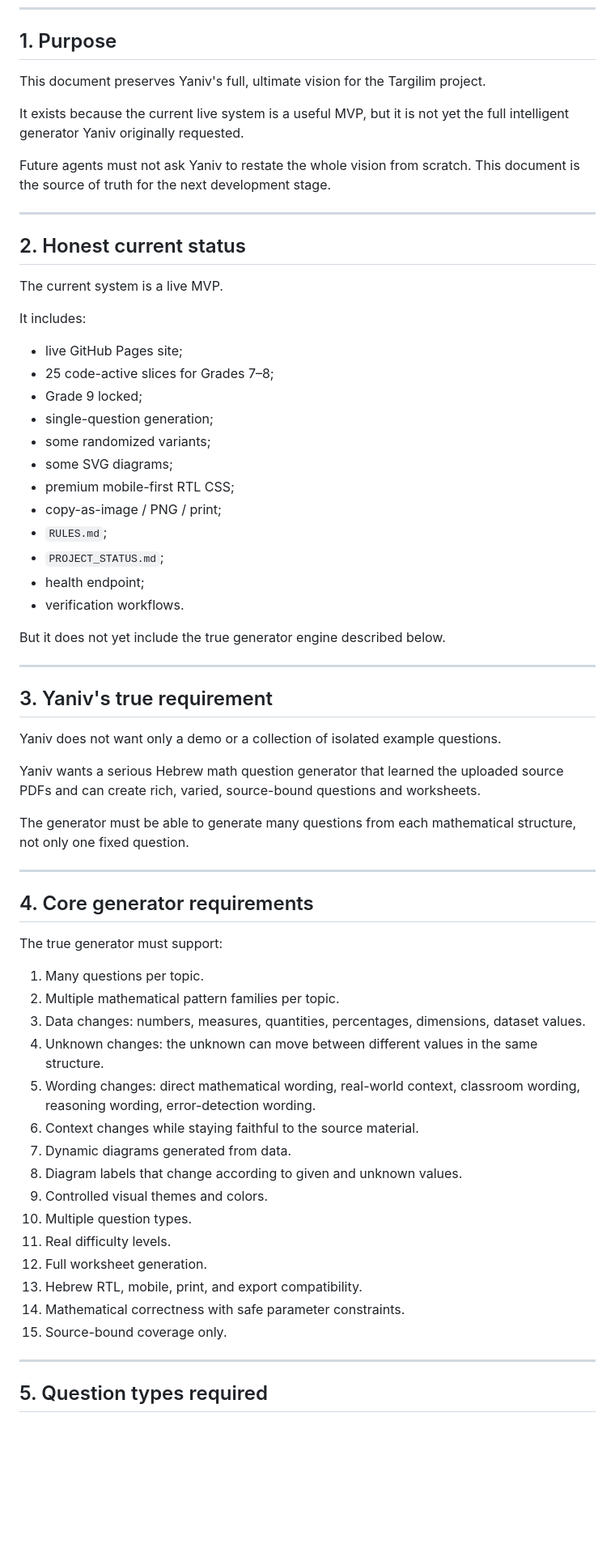
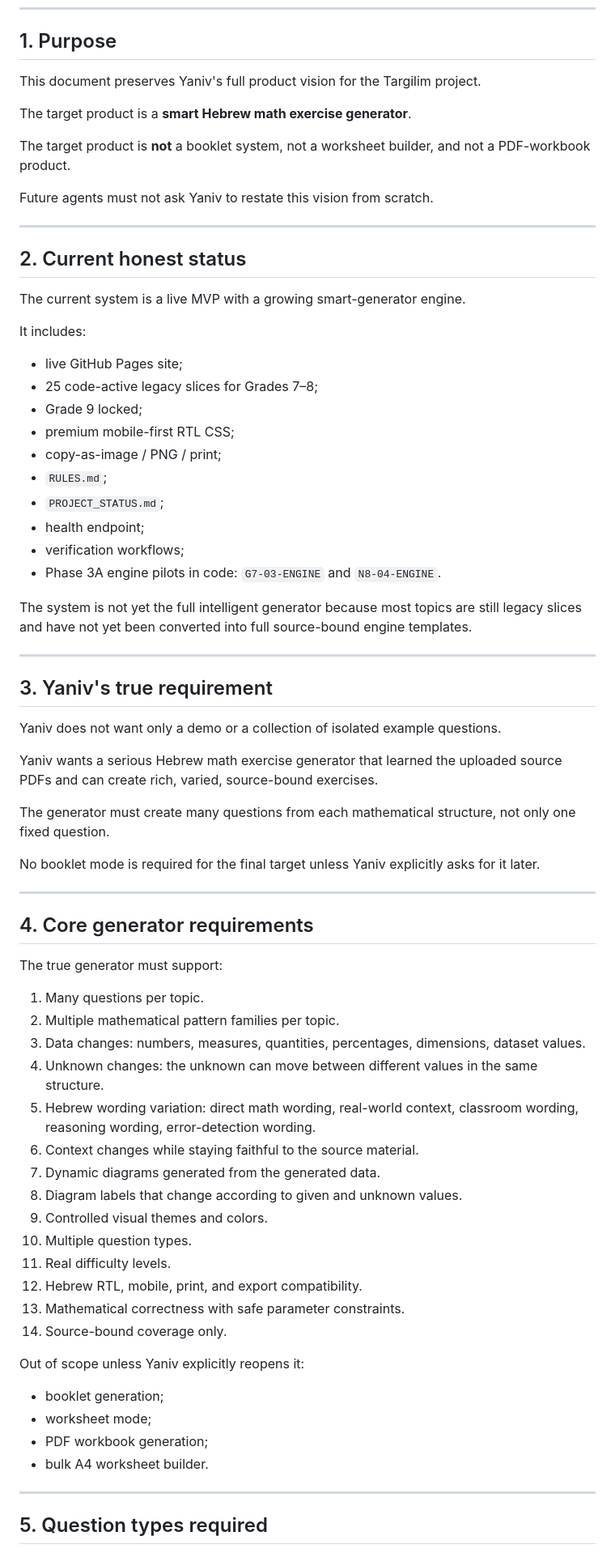
Before and after one commit to yanivmizrachiy/shiur-prati, a Markdown page: docs/TRUE_GENERATOR_VISION_REQUIREMENTS.md, the part around one of its changes. Shown at 81% size. GitHub-like rendering; blank space fills up the shorter version.

Commit message:
docs: define final product as smart generator only

```diff
--- a/docs/TRUE_GENERATOR_VISION_REQUIREMENTS.md
+++ b/docs/TRUE_GENERATOR_VISION_REQUIREMENTS.md
@@ -9,34 +9,34 @@ Live URL: https://yanivmizrachiy.github.io/targilim/
 
 ## 1. Purpose
 
-This document preserves Yaniv's full, ultimate vision for the Targilim project.
+This document preserves Yaniv's full product vision for the Targilim project.
 
-It exists because the current live system is a useful MVP, but it is not yet the full intelligent generator Yaniv originally requested.
+The target product is a **smart Hebrew math exercise generator**.
 
-Future agents must not ask Yaniv to restate the whole vision from scratch. This document is the source of truth for the next development stage.
+The target product is **not** a booklet system, not a worksheet builder, and not a PDF-workbook product.
+
+Future agents must not ask Yaniv to restate this vision from scratch.
 
 ---
 
-## 2. Honest current status
+## 2. Current honest status
 
-The current system is a live MVP.
+The current system is a live MVP with a growing smart-generator engine.
 
 It includes:
 
 - live GitHub Pages site;
-- 25 code-active slices for Grades 7–8;
+- 25 code-active legacy slices for Grades 7–8;
 - Grade 9 locked;
-- single-question generation;
-- some randomized variants;
-- some SVG diagrams;
 - premium mobile-first RTL CSS;
 - copy-as-image / PNG / print;
 - `RULES.md`;
 - `PROJECT_STATUS.md`;
 - health endpoint;
-- verification workflows.
+- verification workflows;
+- Phase 3A engine pilots in code: `G7-03-ENGINE` and `N8-04-ENGINE`.
 
-But it does not yet include the true generator engine described below.
+The system is not yet the full intelligent generator because most topics are still legacy slices and have not yet been converted into full source-bound engine templates.
 
 ---
 
@@ -44,9 +44,11 @@ But it does not yet include the true generator engine described below.
 
 Yaniv does not want only a demo or a collection of isolated example questions.
 
-Yaniv wants a serious Hebrew math question generator that learned the uploaded source PDFs and can create rich, varied, source-bound questions and worksheets.
+Yaniv wants a serious Hebrew math exercise generator that learned the uploaded source PDFs and can create rich, varied, source-bound exercises.
 
-The generator must be able to generate many questions from each mathematical structure, not only one fixed question.
+The generator must create many questions from each mathematical structure, not only one fixed question.
+
+No booklet mode is required for the final target unless Yaniv explicitly asks for it later.
 
 ---
 
@@ -58,17 +60,23 @@ The true generator must support:
 2. Multiple mathematical pattern families per topic.
 3. Data changes: numbers, measures, quantities, percentages, dimensions, dataset values.
 4. Unknown changes: the unknown can move between different values in the same structure.
-5. Wording changes: direct mathematical wording, real-world context, classroom wording, reasoning wording, error-detection wording.
+5. Hebrew wording variation: direct math wording, real-world context, classroom wording, reasoning wording, error-detection wording.
 6. Context changes while staying faithful to the source material.
-7. Dynamic diagrams generated from data.
+7. Dynamic diagrams generated from the generated data.
 8. Diagram labels that change according to given and unknown values.
 9. Controlled visual themes and colors.
 10. Multiple question types.
 11. Real difficulty levels.
-12. Full worksheet generation.
-13. Hebrew RTL, mobile, print, and export compatibility.
-14. Mathematical correctness with safe parameter constraints.
-15. Source-bound coverage only.
+12. Hebrew RTL, mobile, print, and export compatibility.
+13. Mathematical correctness with safe parameter constraints.
+14. Source-bound coverage only.
+
+Out of scope unless Yaniv explicitly reopens it:
+
+- booklet generation;
+- worksheet mode;
+- PDF workbook generation;
+- bulk A4 worksheet builder.
 
 ---
 
```
Also changed, not shown: other parts of docs/TRUE_GENERATOR_VISION_REQUIREMENTS.md (+58 -80 lines).
